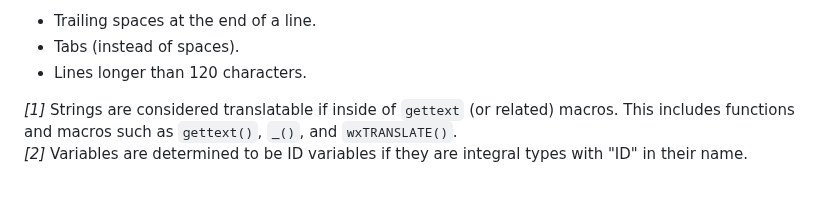
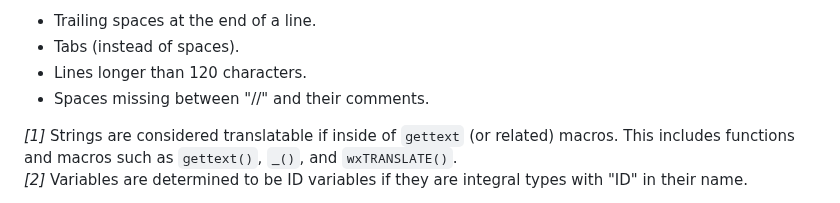
Before and after one commit to Blake-Madden/i18n-check, a Markdown page: README.md, the part around the change. GitHub-like rendering.

```diff
--- a/README.md
+++ b/README.md
@@ -31,6 +31,7 @@ Code formatting issues can also be checked for, such as:
 - Trailing spaces at the end of a line.
 - Tabs (instead of spaces).
 - Lines longer than 120 characters.
+- Spaces missing between "//" and their comments.
 
 *[1]* Strings are considered translatable if inside of `gettext` (or related) macros. This includes functions and macros such as `gettext()`, `_()`, and `wxTRANSLATE()`.<br />
 *[2]* Variables are determined to be ID variables if they are integral types with "ID" in their name.
```
